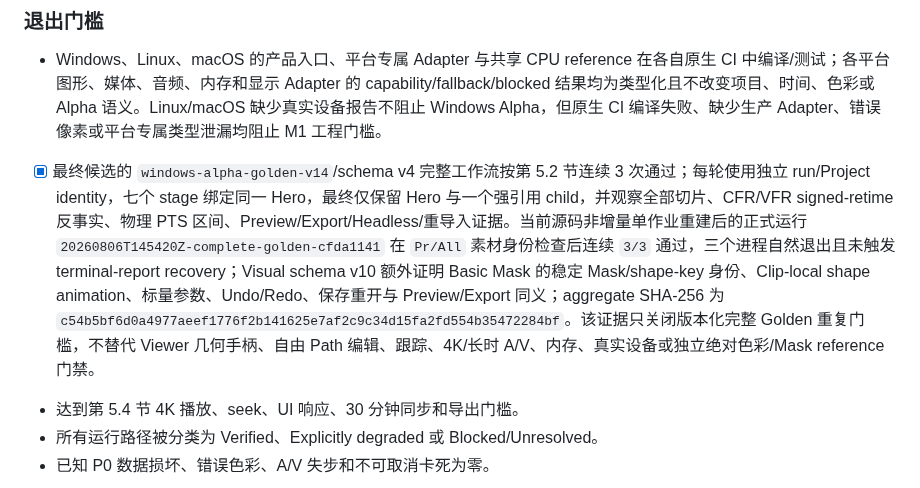
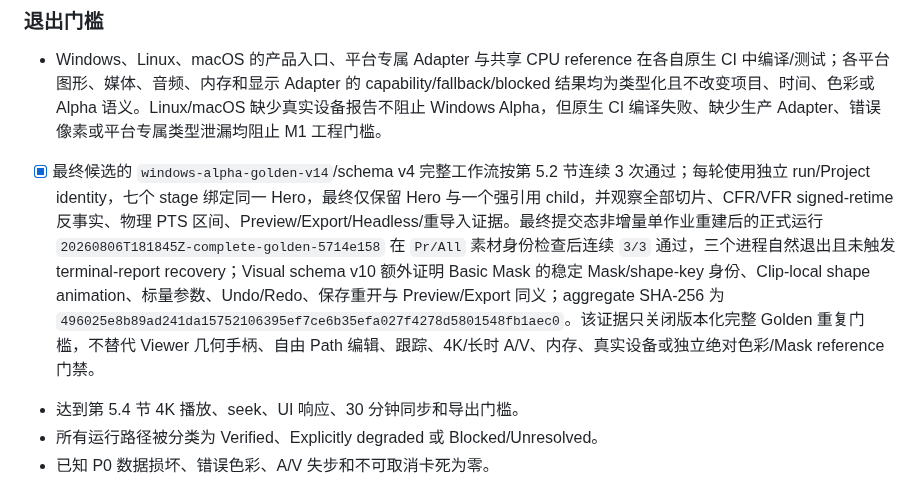
Before and after one commit to shaloong/mondrian, a Markdown page: docs/ROADMAP.md, the part around the change. Rendered like a GitHub page.

```diff
--- a/docs/ROADMAP.md
+++ b/docs/ROADMAP.md
@@ -518,7 +518,7 @@ M0 固定 Windows 参考机类的 CPU、GPU、内存、存储、显示器/HDR
 ### 退出门槛
 
 - Windows、Linux、macOS 的产品入口、平台专属 Adapter 与共享 CPU reference 在各自原生 CI 中编译/测试；各平台图形、媒体、音频、内存和显示 Adapter 的 capability/fallback/blocked 结果均为类型化且不改变项目、时间、色彩或 Alpha 语义。Linux/macOS 缺少真实设备报告不阻止 Windows Alpha，但原生 CI 编译失败、缺少生产 Adapter、错误像素或平台专属类型泄漏均阻止 M1 工程门槛。
-- [x] 最终候选的 `windows-alpha-golden-v14`/schema v4 完整工作流按第 5.2 节连续 3 次通过；每轮使用独立 run/Project identity，七个 stage 绑定同一 Hero，最终仅保留 Hero 与一个强引用 child，并观察全部切片、CFR/VFR signed-retime 反事实、物理 PTS 区间、Preview/Export/Headless/重导入证据。当前源码非增量单作业重建后的正式运行 `20260806T145420Z-complete-golden-cfda1141` 在 `Pr/All` 素材身份检查后连续 `3/3` 通过，三个进程自然退出且未触发 terminal-report recovery；Visual schema v10 额外证明 Basic Mask 的稳定 Mask/shape-key 身份、Clip-local shape animation、标量参数、Undo/Redo、保存重开与 Preview/Export 同义；aggregate SHA-256 为 `c54b5bf6d0a4977aeef1776f2b141625e7af2c9c34d15fa2fd554b35472284bf`。该证据只关闭版本化完整 Golden 重复门槛，不替代 Viewer 几何手柄、自由 Path 编辑、跟踪、4K/长时 A/V、内存、真实设备或独立绝对色彩/Mask reference 门禁。
+- [x] 最终候选的 `windows-alpha-golden-v14`/schema v4 完整工作流按第 5.2 节连续 3 次通过；每轮使用独立 run/Project identity，七个 stage 绑定同一 Hero，最终仅保留 Hero 与一个强引用 child，并观察全部切片、CFR/VFR signed-retime 反事实、物理 PTS 区间、Preview/Export/Headless/重导入证据。最终提交态非增量单作业重建后的正式运行 `20260806T181845Z-complete-golden-5714e158` 在 `Pr/All` 素材身份检查后连续 `3/3` 通过，三个进程自然退出且未触发 terminal-report recovery；Visual schema v10 额外证明 Basic Mask 的稳定 Mask/shape-key 身份、Clip-local shape animation、标量参数、Undo/Redo、保存重开与 Preview/Export 同义；aggregate SHA-256 为 `496025e8b89ad241da15752106395ef7ce6b35efa027f4278d5801548fb1aec0`。该证据只关闭版本化完整 Golden 重复门槛，不替代 Viewer 几何手柄、自由 Path 编辑、跟踪、4K/长时 A/V、内存、真实设备或独立绝对色彩/Mask reference 门禁。
 - 达到第 5.4 节 4K 播放、seek、UI 响应、30 分钟同步和导出门槛。
 - 所有运行路径被分类为 Verified、Explicitly degraded 或 Blocked/Unresolved。
 - 已知 P0 数据损坏、错误色彩、A/V 失步和不可取消卡死为零。
```
Also changed, not shown: docs/dev/reference-validation.md (+9 -9 lines).
